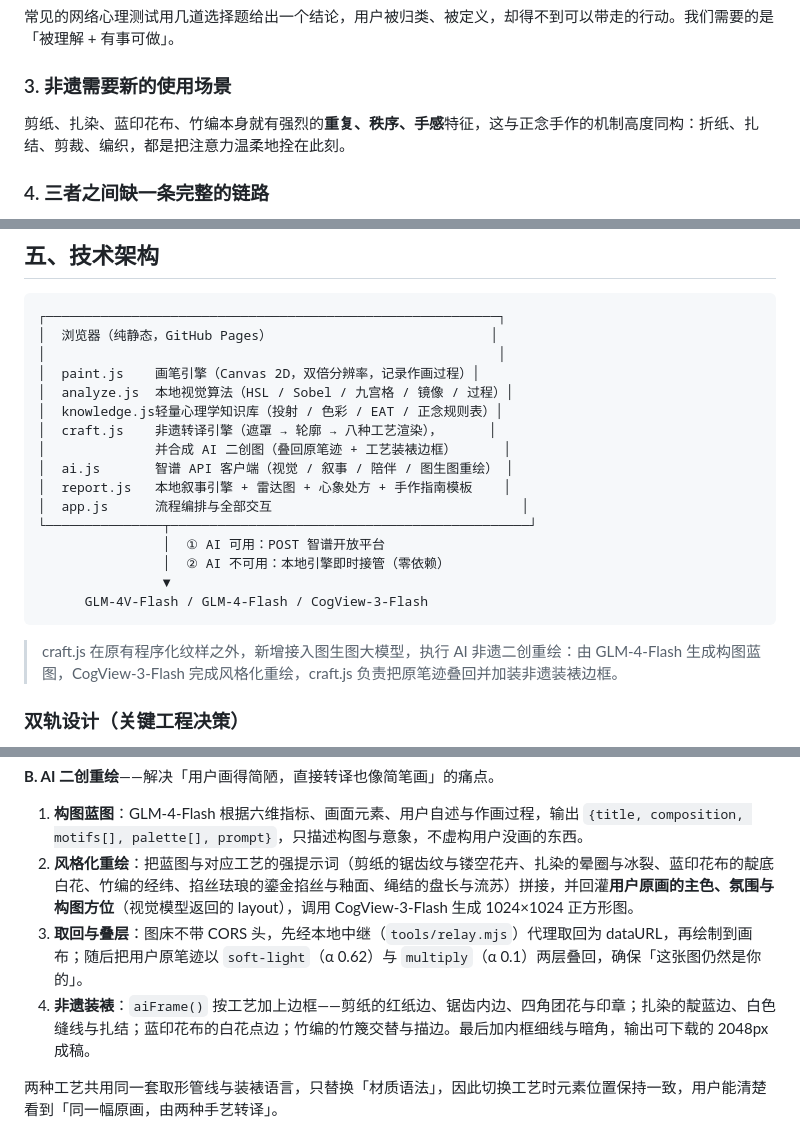
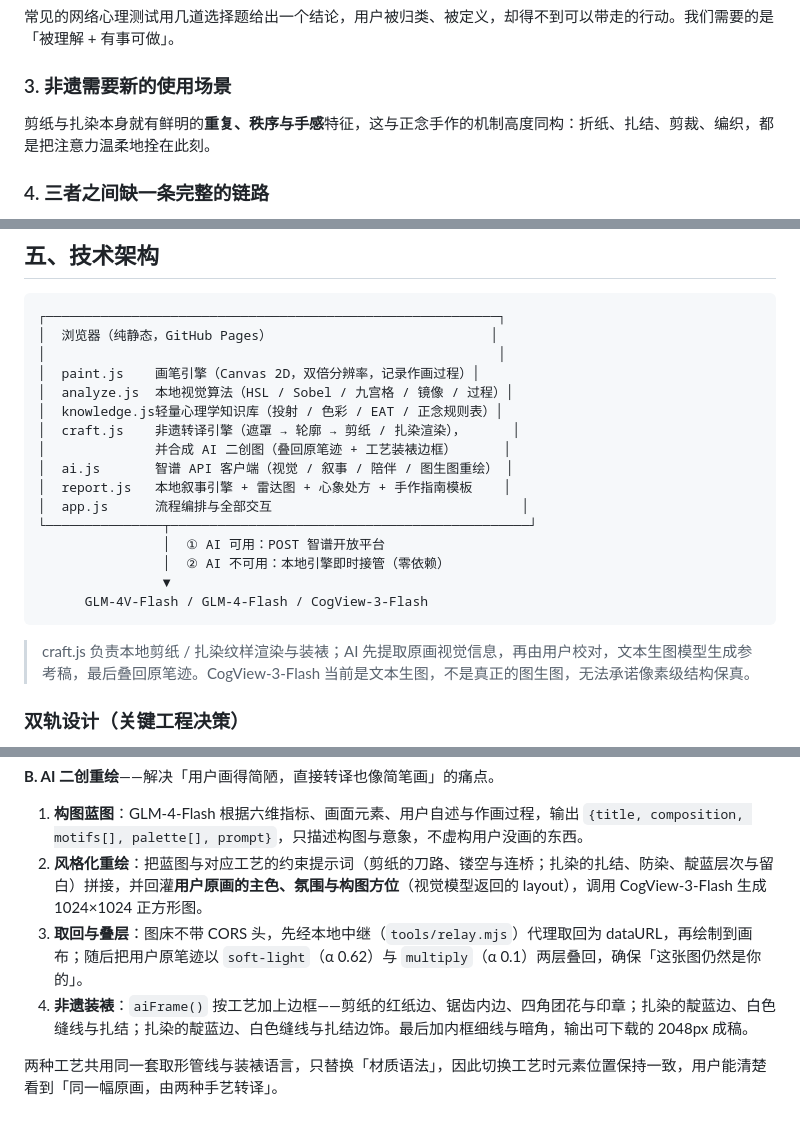
Before and after one commit to xdbzys/xinhui-feiyi, a Markdown page: 项目介绍书.md, 3 parts joined by grey strips. Drawn GitHub-style.

Commit message:
Align project brief with active papercut and tie-dye scope

````diff
--- a/项目介绍书.md
+++ b/项目介绍书.md
@@ -25,7 +25,7 @@
 常见的网络心理测试用几道选择题给出一个结论，用户被归类、被定义，却得不到可以带走的行动。我们需要的是「被理解 + 有事可做」。
 
 ### 3. 非遗需要新的使用场景
-剪纸、扎染、蓝印花布、竹编本身就有强烈的**重复、秩序、手感**特征，这与正念手作的机制高度同构：折纸、扎结、剪裁、编织，都是把注意力温柔地拴在此刻。
+剪纸与扎染本身就有鲜明的**重复、秩序与手感**特征，这与正念手作的机制高度同构：折纸、扎结、剪裁、编织，都是把注意力温柔地拴在此刻。
 
 ### 4. 三者之间缺一条完整的链路
 心理 → 视觉 → 非遗 → 实物，这条链路在市面上没有成型产品。本项目把它做成了一个可演示、可下载、可打印、可动手的闭环。
@@ -84,7 +84,7 @@
 │  paint.js    画笔引擎（Canvas 2D，双倍分辨率，记录作画过程）│
 │  analyze.js  本地视觉算法（HSL / Sobel / 九宫格 / 镜像 / 过程）│
 │  knowledge.js轻量心理学知识库（投射 / 色彩 / EAT / 正念规则表）│
-│  craft.js    非遗转译引擎（遮罩 → 轮廓 → 八种工艺渲染），      │
+│  craft.js    非遗转译引擎（遮罩 → 轮廓 → 剪纸 / 扎染渲染），      │
 │              并合成 AI 二创图（叠回原笔迹 + 工艺装裱边框）      │
 │  ai.js       智谱 API 客户端（视觉 / 叙事 / 陪伴 / 图生图重绘） │
 │  report.js   本地叙事引擎 + 雷达图 + 心象处方 + 手作指南模板    │
@@ -96,7 +96,7 @@
       GLM-4V-Flash / GLM-4-Flash / CogView-3-Flash
 ```
 
-> craft.js 在原有程序化纹样之外，新增接入图生图大模型，执行 AI 非遗二创重绘：由 GLM-4-Flash 生成构图蓝图，CogView-3-Flash 完成风格化重绘，craft.js 负责把原笔迹叠回并加装非遗装裱边框。
+> craft.js 负责本地剪纸 / 扎染纹样渲染与装裱；AI 先提取原画视觉信息，再由用户校对，文本生图模型生成参考稿，最后叠回原笔迹。CogView-3-Flash 当前是文本生图，不是真正的图生图，无法承诺像素级结构保真。
 
 ### 双轨设计（关键工程决策）
 - **AI 轨**：调用智谱视觉模型与文本模型，获得更有文学性、更贴合画面的观察与叙事。
@@ -201,9 +201,9 @@ AI 只在这张表的范围内组织语言；调节方法由 `recommendRegulatio
 **B. AI 二创重绘**——解决「用户画得简陋，直接转译也像简笔画」的痛点。
 
 1. **构图蓝图**：GLM-4-Flash 根据六维指标、画面元素、用户自述与作画过程，输出 `{title, composition, motifs[], palette[], prompt}`，只描述构图与意象，不虚构用户没画的东西。
-2. **风格化重绘**：把蓝图与对应工艺的强提示词（剪纸的锯齿纹与镂空花卉、扎染的晕圈与冰裂、蓝印花布的靛底白花、竹编的经纬、掐丝珐琅的鎏金掐丝与釉面、绳结的盘长与流苏）拼接，并回灌**用户原画的主色、氛围与构图方位**（视觉模型返回的 layout），调用 CogView-3-Flash 生成 1024×1024 正方形图。
+2. **风格化重绘**：把蓝图与对应工艺的约束提示词（剪纸的刀路、镂空与连桥；扎染的扎结、防染、靛蓝层次与留白）拼接，并回灌**用户原画的主色、氛围与构图方位**（视觉模型返回的 layout），调用 CogView-3-Flash 生成 1024×1024 正方形图。
 3. **取回与叠层**：图床不带 CORS 头，先经本地中继（`tools/relay.mjs`）代理取回为 dataURL，再绘制到画布；随后把用户原笔迹以 `soft-light`（α 0.62）与 `multiply`（α 0.1）两层叠回，确保「这张图仍然是你的」。
-4. **非遗装裱**：`aiFrame()` 按工艺加上边框——剪纸的红纸边、锯齿内边、四角团花与印章；扎染的靛蓝边、白色缝线与扎结；蓝印花布的白花点边；竹编的竹篾交替与描边。最后加内框细线与暗角，输出可下载的 2048px 成稿。
+4. **非遗装裱**：`aiFrame()` 按工艺加上边框——剪纸的红纸边、锯齿内边、四角团花与印章；扎染的靛蓝边、白色缝线与扎结；扎染的靛蓝边、白色缝线与扎结边饰。最后加内框细线与暗角，输出可下载的 2048px 成稿。
 
 两种工艺共用同一套取形管线与装裱语言，只替换「材质语法」，因此切换工艺时元素位置保持一致，用户能清楚看到「同一幅原画，由两种手艺转译」。
 
````
Also changed, not shown: other parts of 项目介绍书.md (+2 -2 lines).
